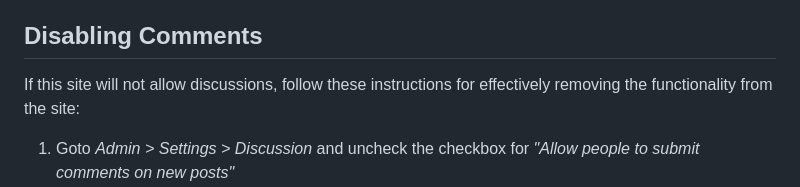
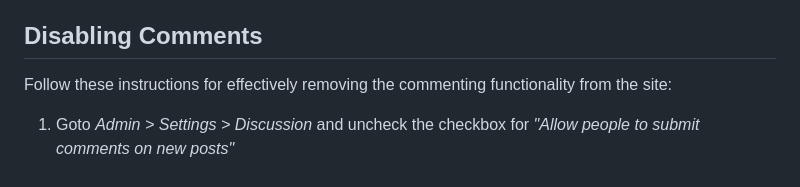
Before and after one commit to darkglobeinteractive/singular-theme-webpack, a Markdown page: README.md, the part around the change. Drawn GitHub-style.

Commit message:
README: Simple instruction change directing to disable comments

```diff
--- a/README.md
+++ b/README.md
@@ -79,7 +79,7 @@ Advanced Custom Fields PRO is required by this theme.
 
 ## Disabling Comments
 
-If this site will not allow discussions, follow these instructions for effectively removing the functionality from the site:
+Follow these instructions for effectively removing the commenting functionality from the site:
 
 1. Goto *Admin > Settings > Discussion* and uncheck the checkbox for *"Allow people to submit comments on new posts"*
 2. Uncomments the following line in *functions.php*:
```
